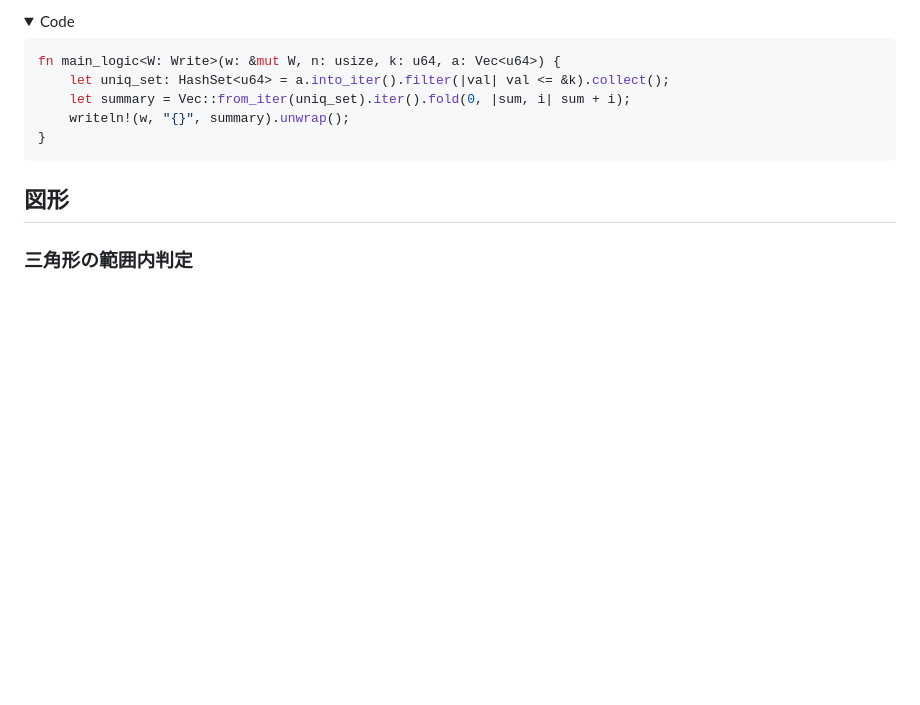
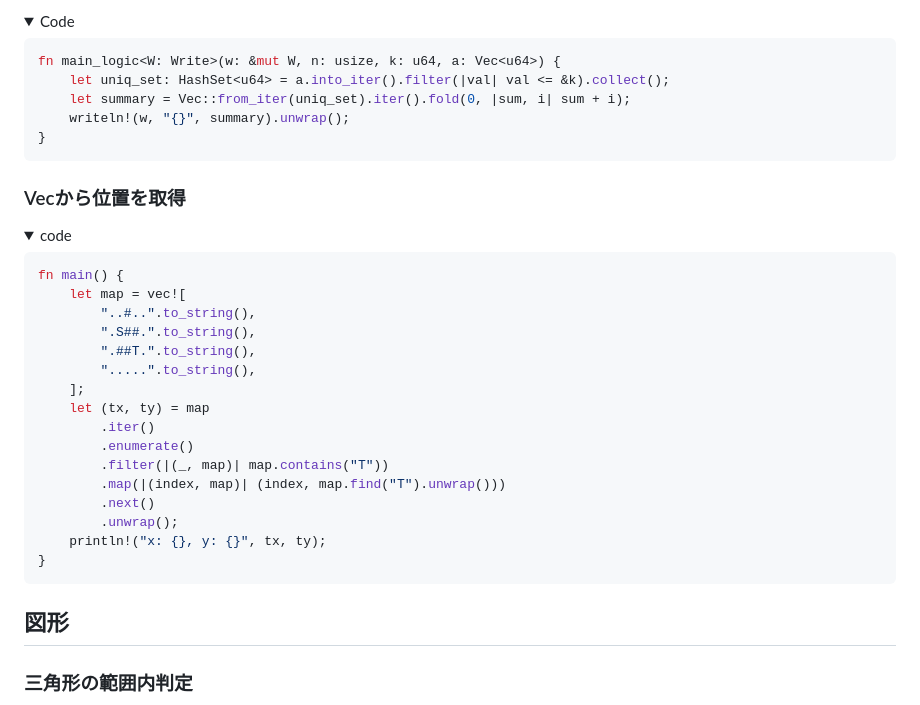
Before and after one commit to miyatama/learn_rust, a Markdown page: atcoders/README.md, the part around the change printed below. Rendered like a GitHub page; folded sections open; blank space fills up the shorter version.

Commit message:
Vec<String>から位置を取得

````diff
--- a/atcoders/README.md
+++ b/atcoders/README.md
@@ -228,3 +228,26 @@ fn main_logic<W: Write>(w: &mut W, n: usize, k: u64, a: Vec<u64>) {
 
 </div></details>
 
+### Vec<String>から位置を取得
+
+<details><summary>code</summary><div>
+
+```rust
+fn main() {
+    let map = vec![
+        "..#..".to_string(),
+        ".S##.".to_string(),
+        ".##T.".to_string(),
+        ".....".to_string(),
+    ];
+    let (tx, ty) = map
+        .iter()
+        .enumerate()
+        .filter(|(_, map)| map.contains("T"))
+        .map(|(index, map)| (index, map.find("T").unwrap()))
+        .next()
+        .unwrap();
+    println!("x: {}, y: {}", tx, ty);
+}
+```
+
````
Also changed, not shown: other parts of atcoders/README.md (+2 -0 lines).
